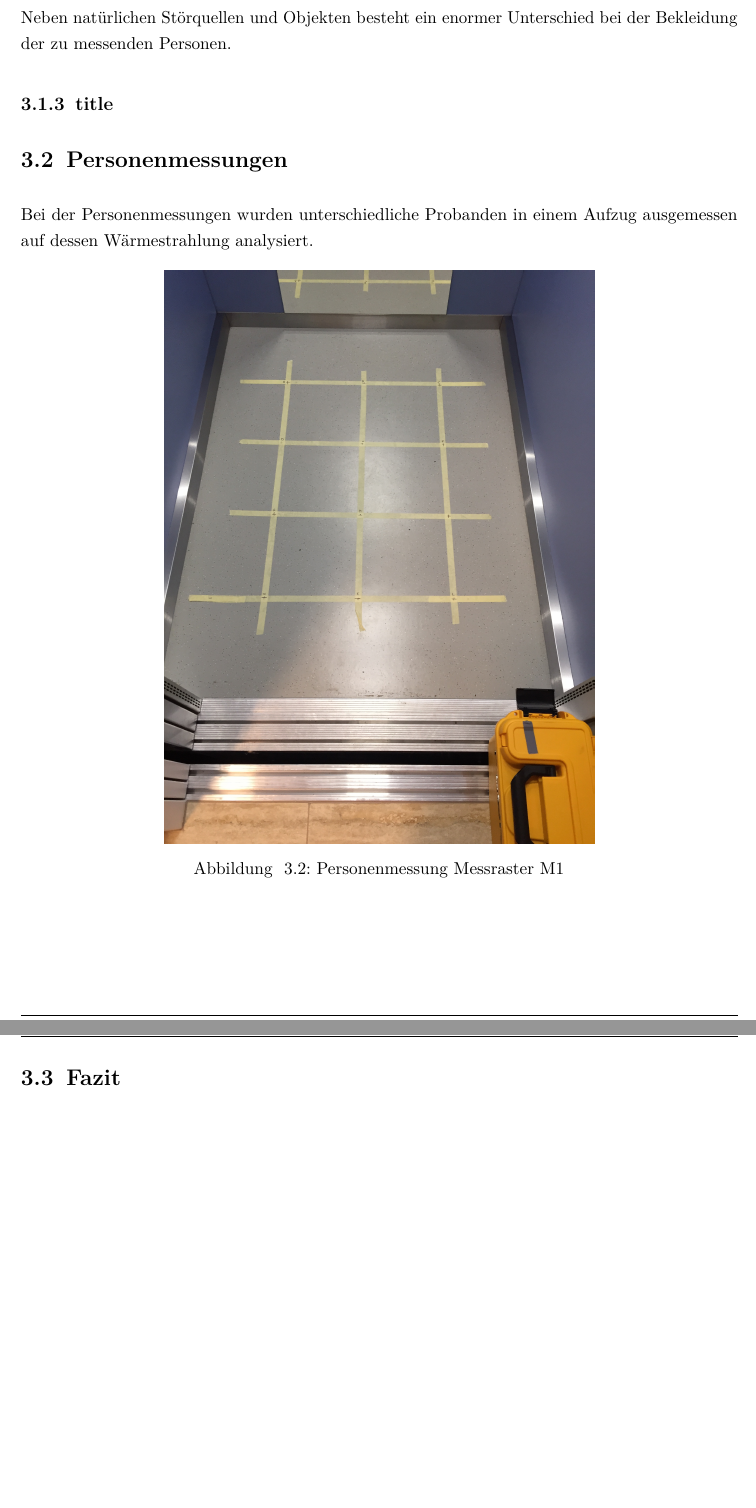
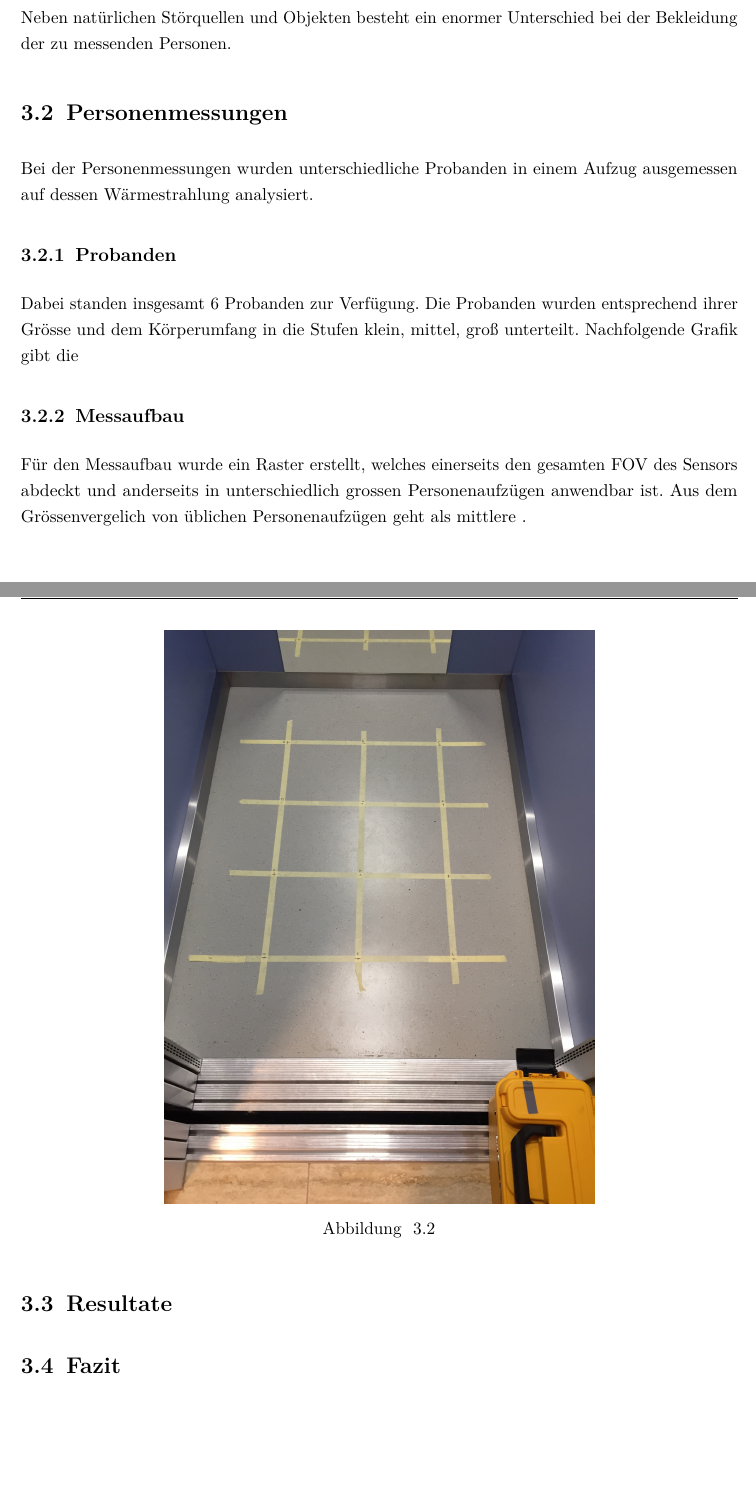
Before and after one commit to TWGDBC/BAT, a LaTeX thesis (BAT DOKU/BAT_Dokumentation.tex, which reads BAT DOKU/tex/Testphase_1.tex): two parts of pages 24 and 25 of 37 before the commit and two parts of pages 24 and 25 of 38 after it, joined at a grey line, cut so that both start at the same text, the shorter picture padded with empty space. Compiled offline with pdfLaTeX.

Commit message:
Abstract verbessert, + Testphase Bilder

```diff
--- a/BAT DOKU/tex/Testphase_1.tex
+++ b/BAT DOKU/tex/Testphase_1.tex
@@ -32,12 +32,19 @@ Weitere Störquellen sind Objekte, welche sich innerhalb des \ac{FOV} des Sensor
 
 Neben natürlichen Störquellen und Objekten besteht ein enormer Unterschied bei der Bekleidung der zu messenden Personen.
 
-\subsection{title}
 
 
 
 \section{Personenmessungen}
 Bei der Personenmessungen wurden unterschiedliche Probanden in einem Aufzug ausgemessen auf dessen Wärmestrahlung analysiert.
+
+\subsection{Probanden}
+Dabei standen insgesamt 6 Probanden zur Verfügung. Die Probanden wurden entsprechend ihrer Grösse und dem Körperumfang in die Stufen klein, mittel, groß unterteilt. Nachfolgende Grafik gibt die
+
+\subsection{Messaufbau}
+
+Für den Messaufbau wurde ein Raster erstellt, welches einerseits den gesamten \ac{FOV} des Sensors abdeckt und anderseits in unterschiedlich grossen Personenaufzügen anwendbar ist. Aus dem Grössenvergelich von üblichen Personenaufzügen geht als mittlere .
+
 
 
 
@@ -45,10 +52,9 @@ Bei der Personenmessungen wurden unterschiedliche Probanden in einem Aufzug ausg
 
 \begin{figure}[H]
 	\centering
-	\includegraphics[width=0.8\textwidth, angle=270]
-	{fig/Messraster.JPG}
-	\caption[Personenmessung Messraster]{Personenmessung Messraster M1}
-	\label{fig:Messraster}
+	\includegraphics[width=0.8\textwidth, angle=270]{fig/Messraster.JPG}
+	\caption{}
+	\label{fig:p1gallpositionsmean}
 \end{figure}
 
 
@@ -56,3 +62,4 @@ Bei der Personenmessungen wurden unterschiedliche Probanden in einem Aufzug ausg
 
 
 
+\section{Resultate}
@@ -61,3 +82,5 @@ Bei der Personenmessungen wurden unterschiedliche Probanden in einem Aufzug ausg
+	\label{fig:p33x3allpositons}
+\end{figure}
 
 
 
```
Also changed, not shown: BAT DOKU/tex/Abstract.tex (+4 -5 lines), BAT DOKU/fig/p1_g_Allpositions_mean.jpg (added), BAT DOKU/fig/p3_3x3_allpositons.jpg (added), BAT DOKU/tex/Testphase_1.tex (14 more changed lines).
